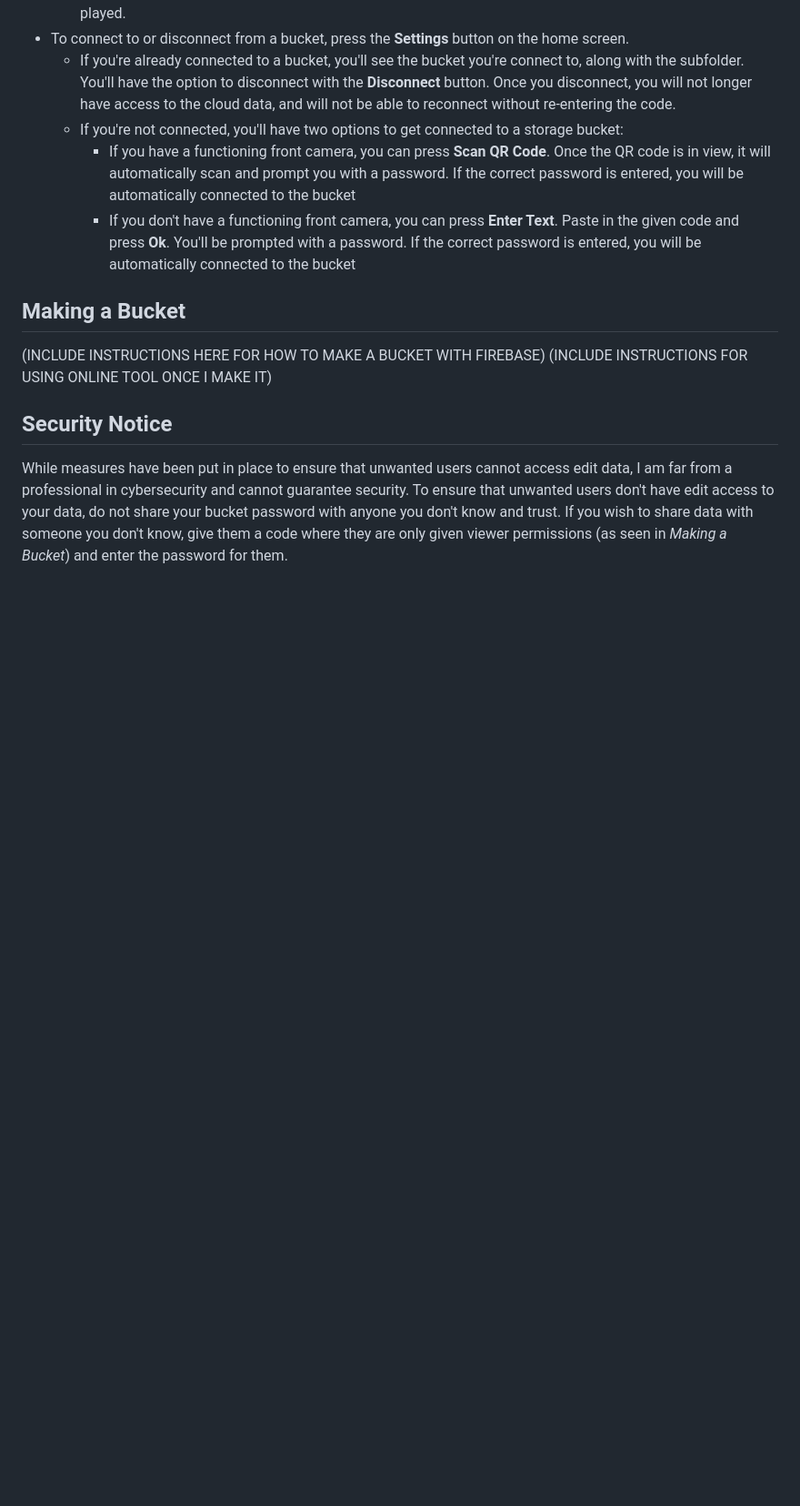
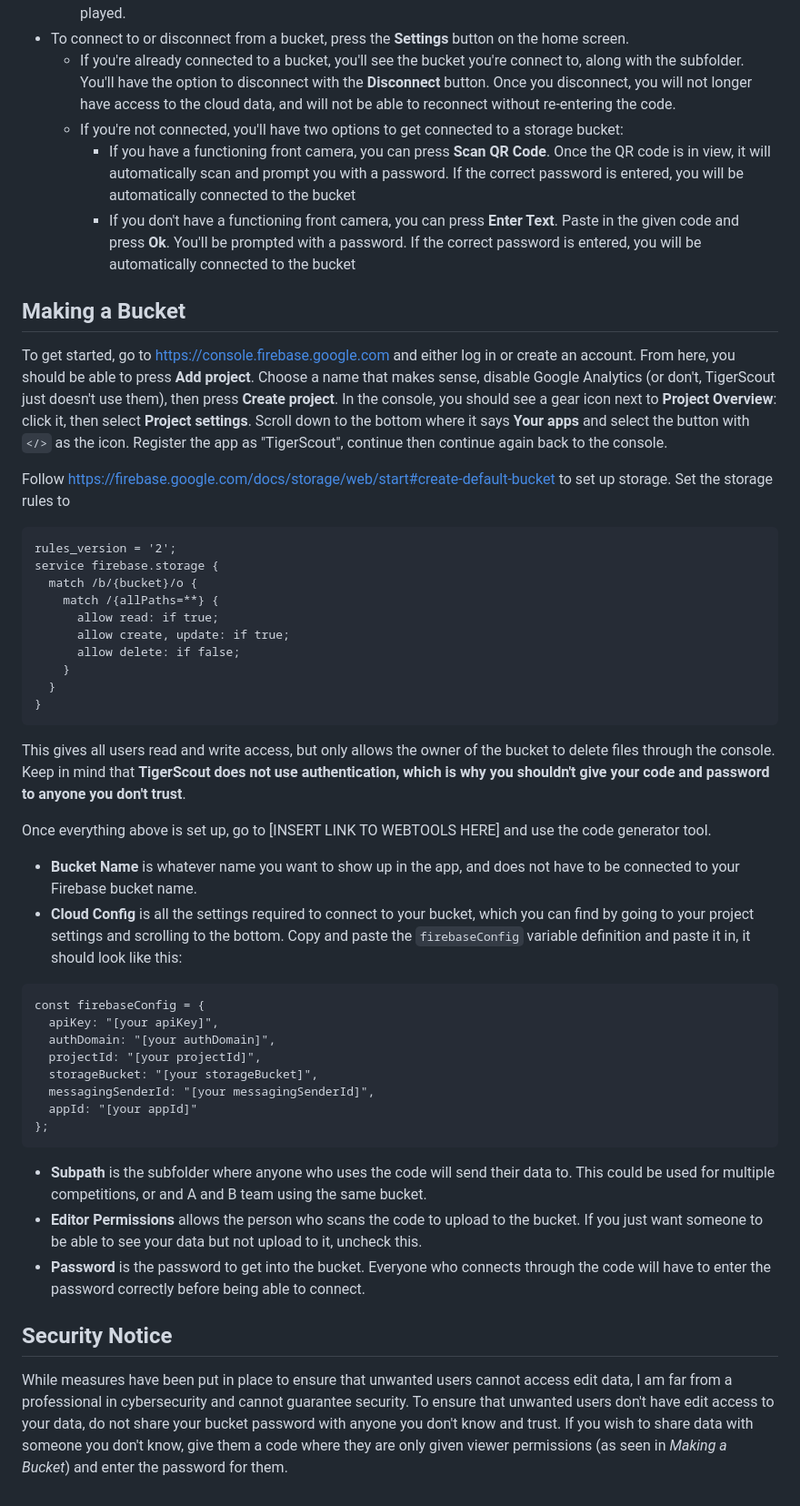
Before and after one commit to iBrushC/4829TigerScout, a Markdown page: README.md, the part around the change. Shown: that part at 91% size. Rendered like a GitHub page; blank space fills up the shorter version.

````diff
--- a/README.md
+++ b/README.md
@@ -30,8 +30,39 @@ Additionally, data from the cloud is downloaded and stored locally until a manua
 		- If you don't have a functioning front camera, you can press **Enter Text**. Paste in the given code and press **Ok**. You'll be prompted with a password. If the correct password is entered, you will be automatically connected to the bucket
 
 ## Making a Bucket
-(INCLUDE INSTRUCTIONS HERE FOR HOW TO MAKE A BUCKET WITH FIREBASE)
-(INCLUDE INSTRUCTIONS FOR USING ONLINE TOOL ONCE I MAKE IT)
+To get started, go to https://console.firebase.google.com and either log in or create an account. From here, you should be able to press **Add project**. Choose a name that makes sense, disable Google Analytics (or don't, TigerScout just doesn't use them), then press **Create project**. In the console, you should see a gear icon next to **Project Overview**: click it, then select **Project settings**. Scroll down to the bottom where it says **Your apps** and select the button with `</>` as the icon. Register the app as "TigerScout", continue then continue again back to the console.
+
+Follow https://firebase.google.com/docs/storage/web/start#create-default-bucket to set up storage. Set the storage rules to
+```
+rules_version = '2';
+service firebase.storage {
+  match /b/{bucket}/o {
+    match /{allPaths=**} {
+      allow read: if true;
+      allow create, update: if true;
+      allow delete: if false;
+    }
+  }
+}
+```
+This gives all users read and write access, but only allows the owner of the bucket to delete files through the console. Keep in mind that **TigerScout does not use authentication, which is why you shouldn't give your code and password to anyone you don't trust**.
+
+Once everything above is set up, go to [INSERT LINK TO WEBTOOLS HERE] and use the code generator tool.
+- **Bucket Name** is whatever name you want to show up in the app, and does not have to be connected to your Firebase bucket name.
+- **Cloud Config** is all the settings required to connect to your bucket, which you can find by going to your project settings and scrolling to the bottom. Copy and paste the `firebaseConfig` variable definition and paste it in, it should look like this:
+```
+const firebaseConfig = {
+  apiKey: "[your apiKey]",
+  authDomain: "[your authDomain]",
+  projectId: "[your projectId]",
+  storageBucket: "[your storageBucket]",
+  messagingSenderId: "[your messagingSenderId]",
+  appId: "[your appId]"
+};
+```
+- **Subpath** is the subfolder where anyone who uses the code will send their data to. This could be used for multiple competitions, or and A and B team using the same bucket.
+- **Editor Permissions** allows the person who scans the code to upload to the bucket. If you just want someone to be able to see your data but not upload to it, uncheck this.
+- **Password** is the password to get into the bucket. Everyone who connects through the code will have to enter the password correctly before being able to connect.
 
 ## Security Notice
 While measures have been put in place to ensure that unwanted users cannot access edit data, I am far from a professional in cybersecurity and cannot guarantee security. To ensure that unwanted users don't have edit access to your data, do not share your bucket password with anyone you don't know and trust. If you wish to share data with someone you don't know, give them a code where they are only given viewer permissions (as seen in *Making a Bucket*) and enter the password for them.
````
